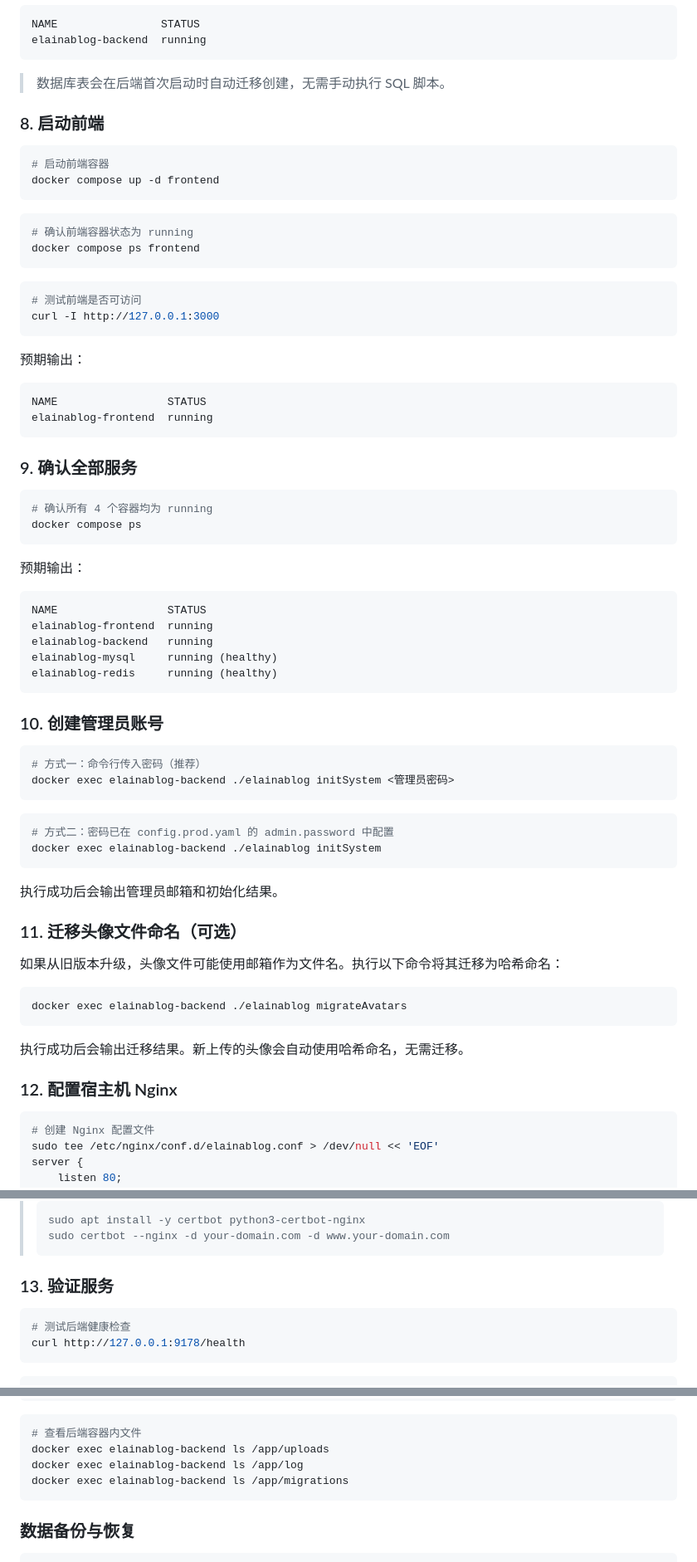
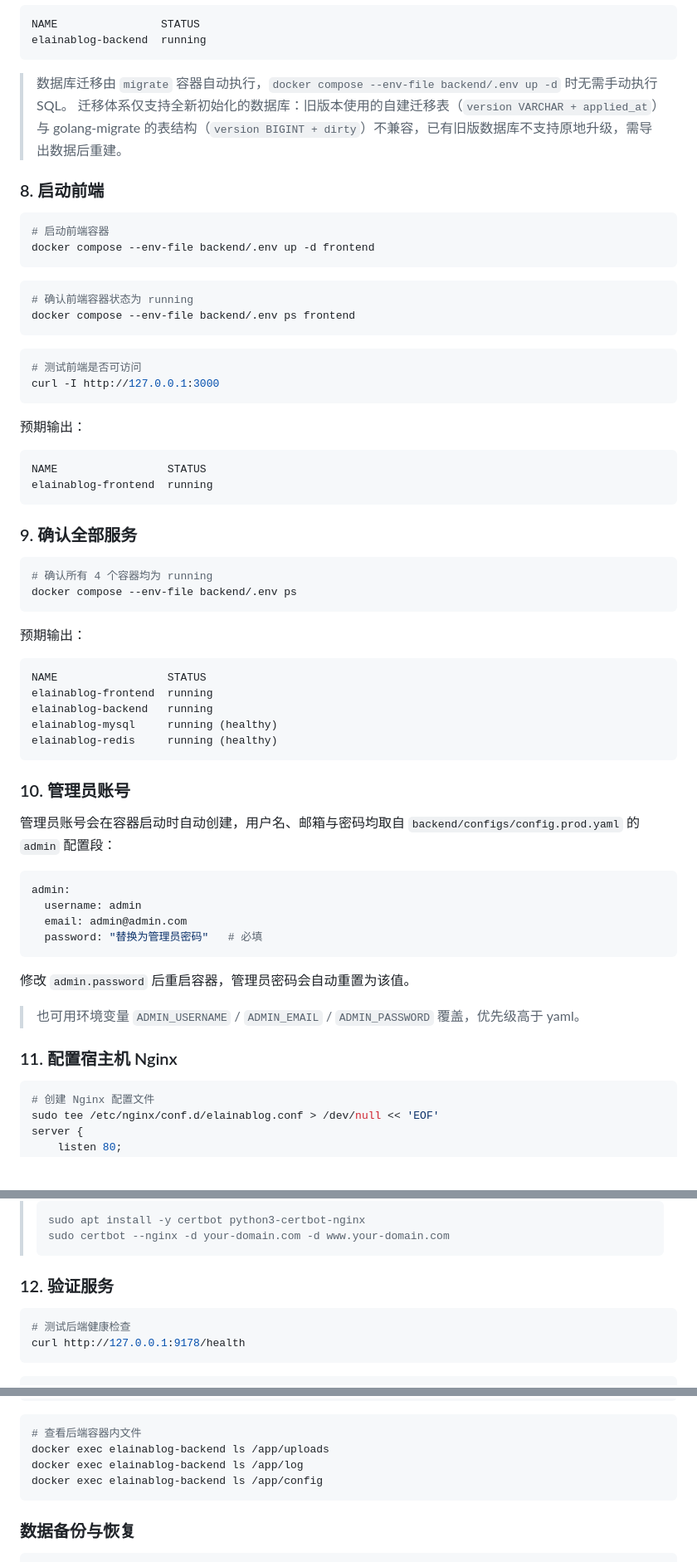
Before and after one commit to E1aina2007/ElainaBlog, a Markdown page: DEPLOY.md, 3 parts joined by grey strips. Shown at 83% size. Drawn GitHub-style; blank space fills up the shorter version.

````diff
--- a/DEPLOY.md
+++ b/DEPLOY.md
@@ -377,18 +381,19 @@ NAME                STATUS
 elainablog-backend  running
 ```
 
-> 数据库表会在后端首次启动时自动迁移创建，无需手动执行 SQL 脚本。
+> 数据库迁移由 `migrate` 容器自动执行，`docker compose --env-file backend/.env up -d` 时无需手动执行 SQL。
+> 迁移体系仅支持全新初始化的数据库：旧版本使用的自建迁移表（`version VARCHAR + applied_at`）与 golang-migrate 的表结构（`version BIGINT + dirty`）不兼容，已有旧版数据库不支持原地升级，需导出数据后重建。
 
 ### 8. 启动前端
 
 ```bash
 # 启动前端容器
-docker compose up -d frontend
+docker compose --env-file backend/.env up -d frontend
 ```
 
 ```bash
 # 确认前端容器状态为 running
-docker compose ps frontend
+docker compose --env-file backend/.env ps frontend
 ```
 
 ```bash
@@ -407,7 +412,7 @@ elainablog-frontend  running
 
 ```bash
 # 确认所有 4 个容器均为 running
-docker compose ps
+docker compose --env-file backend/.env ps
 ```
 
 预期输出：
@@ -420,31 +425,22 @@ elainablog-mysql     running (healthy)
 elainablog-redis     running (healthy)
 ```
 
-### 10. 创建管理员账号
+### 10. 管理员账号
 
-```bash
-# 方式一：命令行传入密码（推荐）
-docker exec elainablog-backend ./elainablog initSystem <管理员密码>
+管理员账号会在容器启动时自动创建，用户名、邮箱与密码均取自 `backend/configs/config.prod.yaml` 的 `admin` 配置段：
+
+```yaml
+admin:
+  username: admin
+  email: admin@admin.com
+  password: "替换为管理员密码"   # 必填
 ```
 
-```bash
-# 方式二：密码已在 config.prod.yaml 的 admin.password 中配置
-docker exec elainablog-backend ./elainablog initSystem
-```
+修改 `admin.password` 后重启容器，管理员密码会自动重置为该值。
 
-执行成功后会输出管理员邮箱和初始化结果。
+> 也可用环境变量 `ADMIN_USERNAME` / `ADMIN_EMAIL` / `ADMIN_PASSWORD` 覆盖，优先级高于 yaml。
 
-### 11. 迁移头像文件命名（可选）
-
-如果从旧版本升级，头像文件可能使用邮箱作为文件名。执行以下命令将其迁移为哈希命名：
-
-```bash
-docker exec elainablog-backend ./elainablog migrateAvatars
-```
-
-执行成功后会输出迁移结果。新上传的头像会自动使用哈希命名，无需迁移。
-
-### 12. 配置宿主机 Nginx
+### 11. 配置宿主机 Nginx
 
 ```bash
 # 创建 Nginx 配置文件
@@ -512,7 +508,7 @@ sudo nginx -s reload
 > sudo certbot --nginx -d your-domain.com -d www.your-domain.com
 > ```
 
-### 13. 验证服务
+### 12. 验证服务
 
 ```bash
 # 测试后端健康检查
@@ -661,7 +657,7 @@ docker exec -it elainablog-redis redis-cli
 # 查看后端容器内文件
 docker exec elainablog-backend ls /app/uploads
 docker exec elainablog-backend ls /app/log
-docker exec elainablog-backend ls /app/migrations
+docker exec elainablog-backend ls /app/config
 ```
 
 ### 数据备份与恢复
````
Also changed, not shown: other parts of DEPLOY.md (+104 -101 lines).
